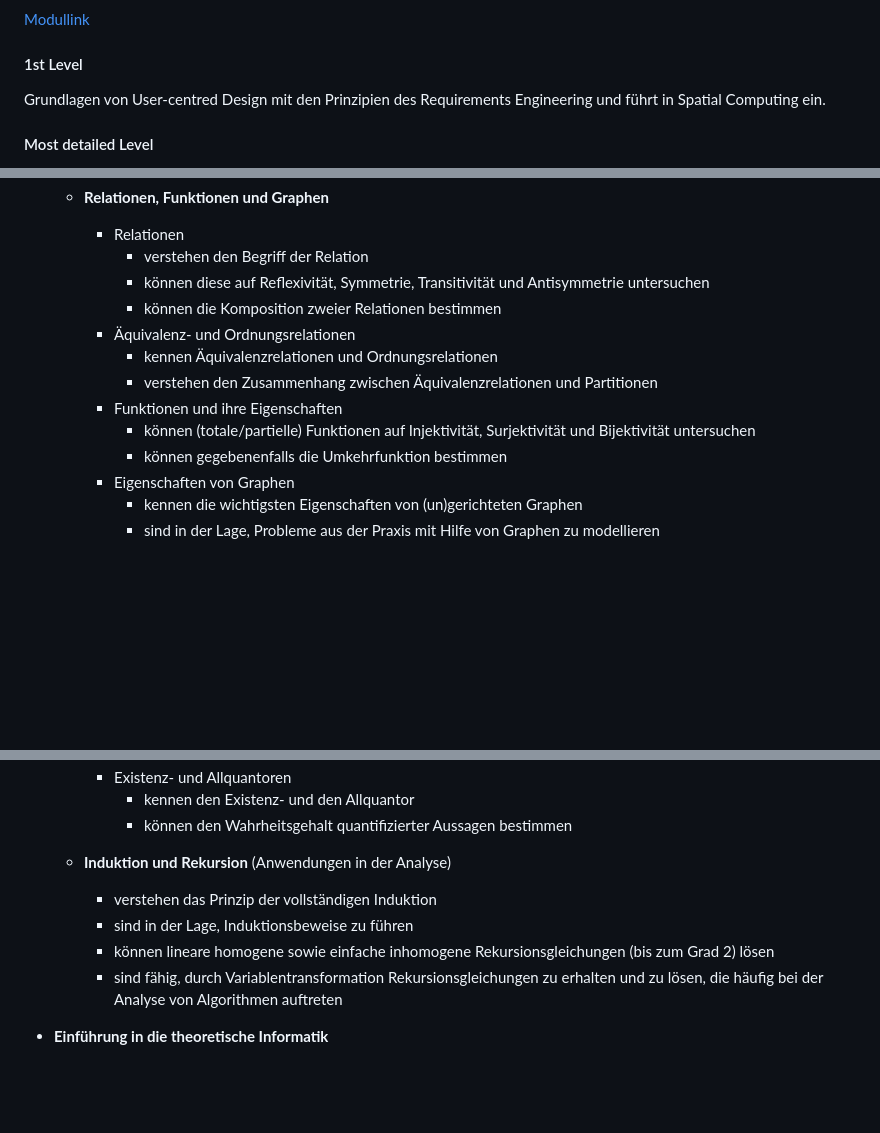
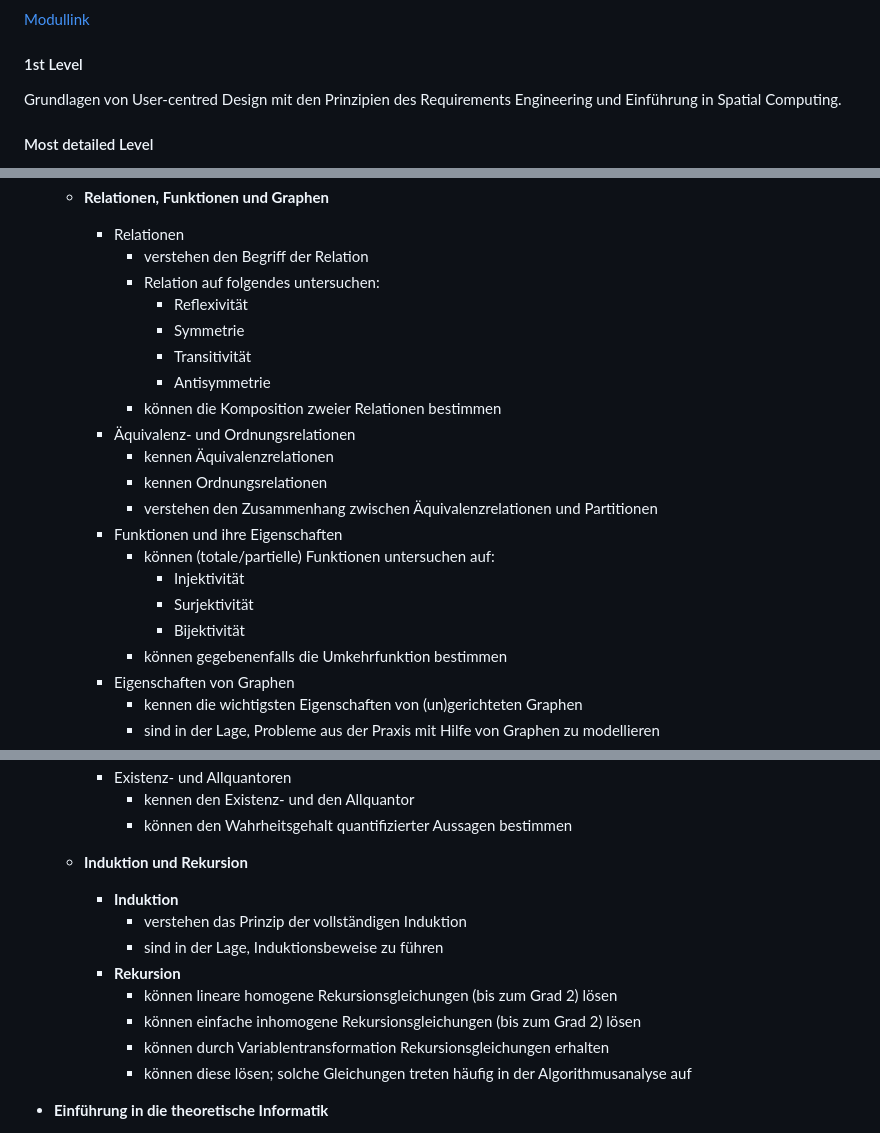
Before and after one commit to KLubina/FHNW-CS-Learning-Hub, a Markdown page: Moduldetails FHNW - Fokus - v1.md, 3 parts joined by grey strips. GitHub-like rendering; blank space fills up the shorter version.

Commit message:
Polish module texts and restructure math topics
Update Moduldetails FHNW - Fokus - v1.md to improve wording, punctuation and clarity. Rephrase several 1st-level descriptions (e.g., Spatial Computing intro, system components) and shorten the module goal sentence. Restructure the mathematics learning outcomes: break relation and function checks into explicit bullet items, separate 'Induktion' and 'Rekursion' with clearer sub-bullets and ordering, and tidy related list items (quantifiers, inverse functions, graph properties). These changes standardize phrasing and make intended learning outcomes easier to read.

```diff
--- a/Moduldetails FHNW - Fokus - v1.md
+++ b/Moduldetails FHNW - Fokus - v1.md
@@ -114,7 +114,7 @@ Grundlegende Konzepte, Aufgaben und Methoden des Entwicklungprozesses von Softwa
 
 #### 1st Level
 
-Grundlagen von User-centred Design mit den Prinzipien des Requirements Engineering und führt in Spatial Computing ein.
+Grundlagen von User-centred Design mit den Prinzipien des Requirements Engineering und Einführung in Spatial Computing.
 
 #### Most detailed Level
 
@@ -222,13 +222,21 @@ Das Ziel des Moduls ist es, die Studierenden mit den für die Informatik typisch
   - **Relationen, Funktionen und Graphen**
     - Relationen
       - verstehen den Begriff der Relation
-      - können diese auf Reflexivität, Symmetrie, Transitivität und Antisymmetrie untersuchen
+      - Relation auf folgendes untersuchen:
+        - Reflexivität
+        - Symmetrie
+        - Transitivität
+        - Antisymmetrie
       - können die Komposition zweier Relationen bestimmen
     - Äquivalenz- und Ordnungsrelationen
-      - kennen Äquivalenzrelationen und Ordnungsrelationen
+      - kennen Äquivalenzrelationen
+      - kennen Ordnungsrelationen
       - verstehen den Zusammenhang zwischen Äquivalenzrelationen und Partitionen
     - Funktionen und ihre Eigenschaften
-      - können (totale/partielle) Funktionen auf Injektivität, Surjektivität und Bijektivität untersuchen
+      - können (totale/partielle) Funktionen untersuchen auf:
+        - Injektivität
+        - Surjektivität
+        - Bijektivität
       - können gegebenenfalls die Umkehrfunktion bestimmen
     - Eigenschaften von Graphen
       - kennen die wichtigsten Eigenschaften von (un)gerichteten Graphen
@@ -248,11 +256,15 @@ Das Ziel des Moduls ist es, die Studierenden mit den für die Informatik typisch
       - kennen den Existenz- und den Allquantor
       - können den Wahrheitsgehalt quantifizierter Aussagen bestimmen
 
-  - **Induktion und Rekursion** (Anwendungen in der Analyse)
-    - verstehen das Prinzip der vollständigen Induktion
-    - sind in der Lage, Induktionsbeweise zu führen
-    - können lineare homogene sowie einfache inhomogene Rekursionsgleichungen (bis zum Grad 2) lösen
-    - sind fähig, durch Variablentransformation Rekursionsgleichungen zu erhalten und zu lösen, die häufig bei der Analyse von Algorithmen auftreten
+  - **Induktion und Rekursion**
+    - **Induktion**
+      - verstehen das Prinzip der vollständigen Induktion
+      - sind in der Lage, Induktionsbeweise zu führen
+    - **Rekursion**
+      - können lineare homogene Rekursionsgleichungen (bis zum Grad 2) lösen
+      - können einfache inhomogene Rekursionsgleichungen (bis zum Grad 2) lösen
+      - können durch Variablentransformation Rekursionsgleichungen erhalten
+      - können diese lösen; solche Gleichungen treten häufig in der Algorithmusanalyse auf
 
 - **Einführung in die theoretische Informatik**
   - Produktionsgrammatiken
```
Also changed, not shown: other parts of Moduldetails FHNW - Fokus - v1.md (+2 -2 lines).
